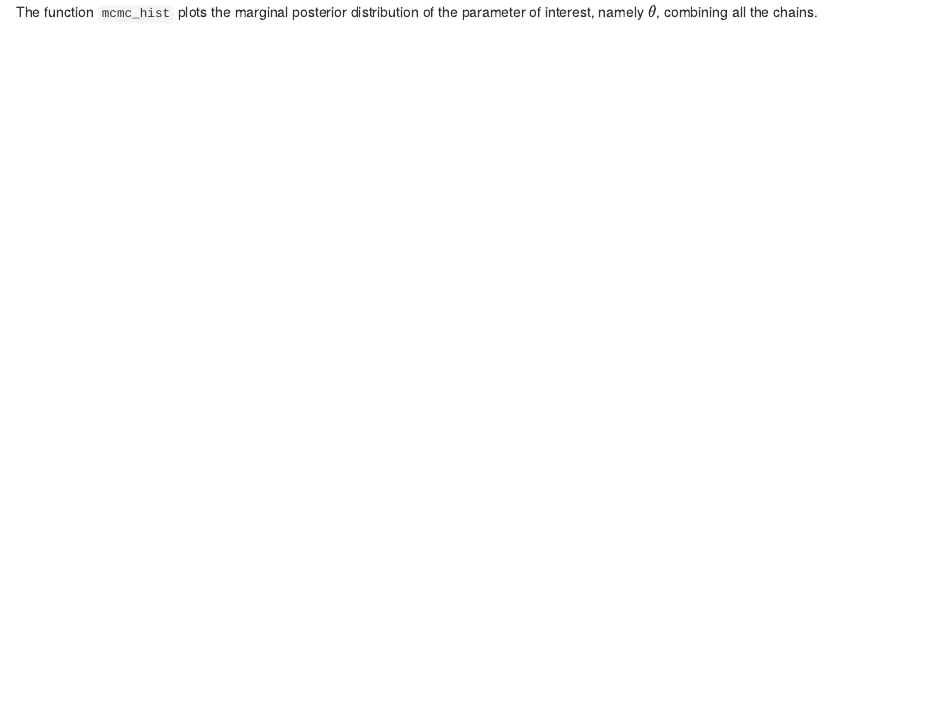
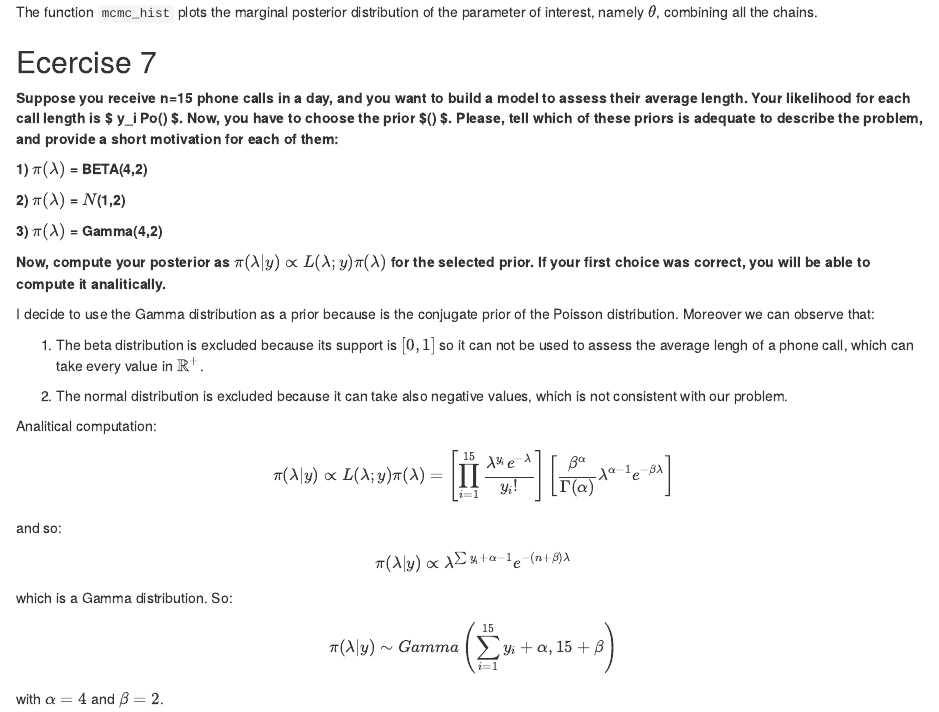
Before and after one commit to nickplas/SMDS3, an R Markdown document (Homework3_groupA.Rmd): the page in a window 1100 px wide, from 13850 px down before the commit and from 13870 px down after it, so that both start at the same text. The pictures show the output file Homework3_groupA.html that the author committed with the source, opened offline.

Commit message:
Lab ex 7

````diff
--- a/Homework3_groupA.Rmd
+++ b/Homework3_groupA.Rmd
@@ -394,3 +394,33 @@ mcmc_hist(posterior, pars=c("theta"), binwidth=0.05)
 ```
 
 The function `mcmc_hist` plots the marginal posterior distribution of the parameter of interest, namely $\theta$, combining all the chains.
+
+## Ecercise 7
+
+**Suppose you receive n=15 phone calls in a day, and you want to build a model to assess their average length. Your likelihood for each call length is $ y_i \sim Po(\lambda) $. Now, you have to choose the prior $\pi (\lambda) $. Please, tell which of these priors is adequate to describe the problem, and provide a short motivation for each of them:**
+
+**1) $\pi (\lambda)$ = BETA(4,2) **
+
+**2) $\pi (\lambda)$ = $N$(1,2) **
+
+**3) $\pi (\lambda)$ = Gamma(4,2) **
+
+**Now, compute your posterior as $\pi (\lambda|y) \propto L(\lambda;y)\pi(\lambda)$ for the selected prior. If your first choice was correct, you will be able to compute it analitically.**
+
+I decide to use the Gamma distribution as a prior because is the conjugate prior of the Poisson distribution. Moreover we can observe that:
+
+1) The beta distribution is excluded because its support is $[0,1]$ so it can not be used to assess the average lengh of a phone call, which can take every value in $\mathbb{R}^+$.
+
+2) The normal distribution is excluded because it can take also negative values, which is not consistent with our problem.
+
+Analitical computation:
+$$ \pi(\lambda|y) \propto L(\lambda;y)\pi(\lambda) = \left[ \prod_{i=1}^{15} \frac{\lambda ^{y_i} e^{-\lambda}}{y_i!} \right] \left[\frac{\beta^\alpha}{\Gamma(\alpha)} \lambda^{\alpha - 1} e^{-\beta\lambda}\right] $$
+and so:
+
+$$\pi(\lambda|y) \propto \lambda^{\sum y_i +\alpha -1 } e^{-(n+\beta)\lambda}$$
+
+which is a Gamma distribution. So:
+
+$$\pi(\lambda|y) \sim Gamma \left( \sum_{i=1}^{15} y_i + \alpha, 15+\beta \right) $$
+
+with $\alpha = 4$ and $\beta = 2$.
````
Also changed, not shown: Homework3_groupA.html.
